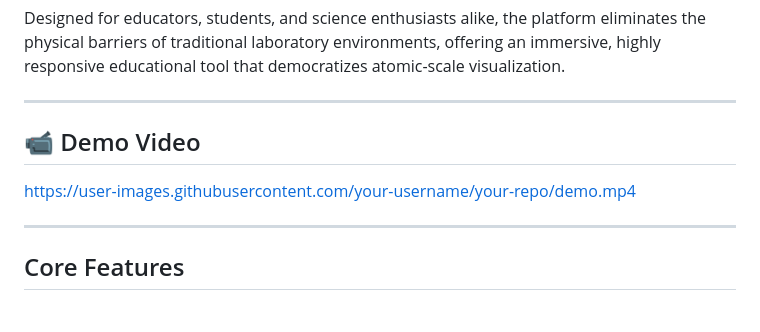
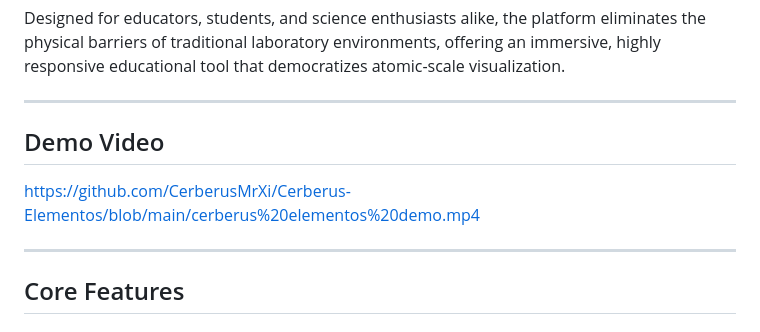
Before and after one commit to CerberusMrXi/Cerberus-Elementos, a Markdown page: README.md, the part around the change. Rendered like a GitHub page.

Commit message:
Change demo video link format in README.md
Updated demo video link in README.md to point to GitHub.

```diff
--- a/README.md
+++ b/README.md
@@ -26,9 +26,9 @@ Designed for educators, students, and science enthusiasts alike, the platform el
 
 ---
 
-## 📹 Demo Video
+## Demo Video
 
-https://user-images.githubusercontent.com/your-username/your-repo/demo.mp4
+https://github.com/CerberusMrXi/Cerberus-Elementos/blob/main/cerberus%20elementos%20demo.mp4
 
 ---
 
```
